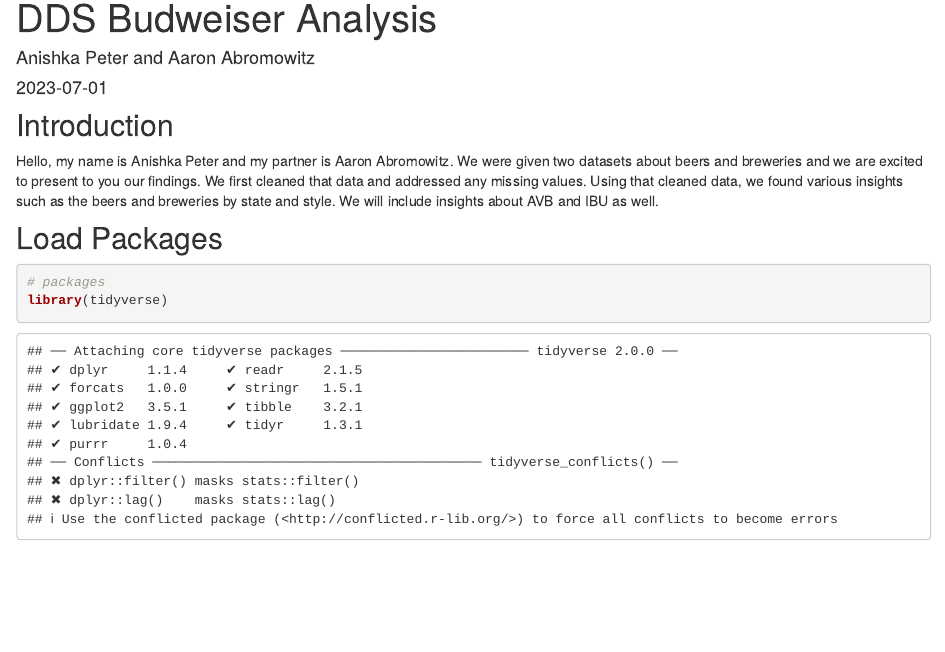
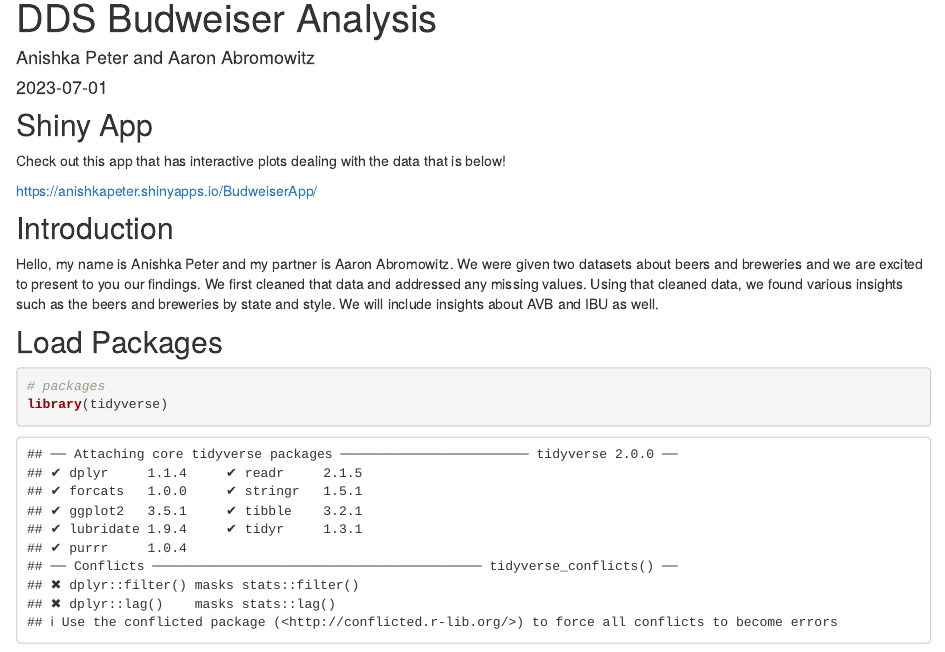
Before and after one commit to anishkapeter/anishkapeter.github.io1, an R Markdown document (Budweiser Analysis Code.Rmd): the page in a window 1100 px wide, from 90 px down. Rendered offline with R 4.5, knitr and Pandoc, with nearby package versions; some code elsewhere in the file could not run offline.

Commit message:
now with the shiny website

````diff
--- a/Budweiser Analysis Code.Rmd
+++ b/Budweiser Analysis Code.Rmd
@@ -9,6 +9,10 @@
 knitr::opts_chunk$set(echo = TRUE)
 ```
 
+## Shiny App
+Check out this app that has interactive plots dealing with the data that is below!
+
+https://anishkapeter.shinyapps.io/BudweiserApp/
 
 ## Introduction
 Hello, my name is Anishka Peter and my partner is Aaron Abromowitz. We were given two datasets about beers and breweries and we are excited to present to you our findings. We first cleaned that data and addressed any missing values.  Using that cleaned data, we found various insights such as the beers and breweries by state and style. We will include insights about AVB and IBU as well.
````
Also changed, not shown: Budweiser-Analysis-Code.html, Budweiser-Analysis-Code_files/figure-html/unnamed-chunk-18-1.png, 2 other files.
